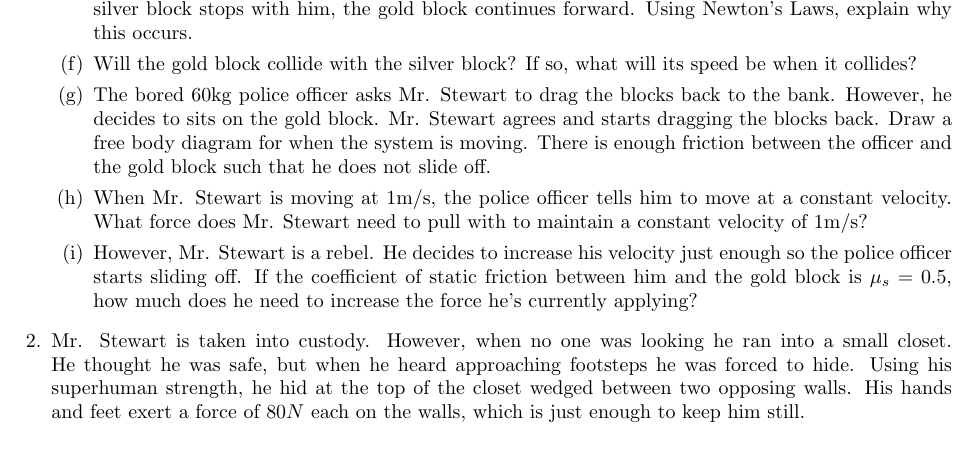
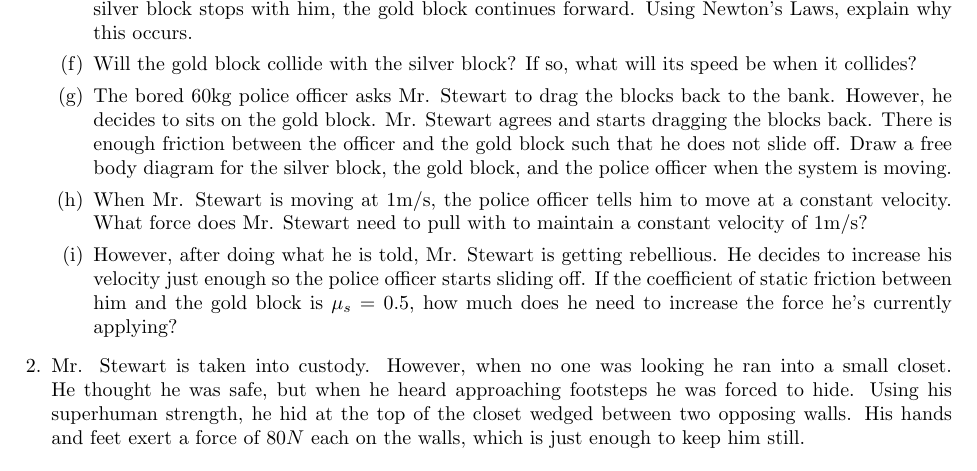
Before and after one commit to QiLinXue/physics-problems, a LaTeX problem sheet (Forces/Standalone.tex, which reads Forces/Problems.tex): part of page 1 of 3, cut so that both start at the same text. Compiled offline with pdfLaTeX.

Commit message:
clarification

```diff
--- a/Forces/Problems.tex
+++ b/Forces/Problems.tex
@@ -50,13 +50,13 @@ Mr. Stewart has broken into a bank and stole a block of silver and a block of go
     Will the gold block collide with the silver block? If so, what will its speed be when it collides?
 
     \part
-    The bored 60kg police officer asks Mr. Stewart to drag the blocks back to the bank. However, he decides to sits on the gold block. Mr. Stewart agrees and starts dragging the blocks back. Draw a free body diagram for when the system is moving. There is enough friction between the officer and the gold block such that he does not slide off.
+    The bored 60kg police officer asks Mr. Stewart to drag the blocks back to the bank. However, he decides to sits on the gold block. Mr. Stewart agrees and starts dragging the blocks back. There is enough friction between the officer and the gold block such that he does not slide off. Draw a free body diagram for the silver block, the gold block, and the police officer when the system is moving.
 
     \part
     When Mr. Stewart is moving at 1m/s, the police officer tells him to move at a constant velocity. What force does Mr. Stewart need to pull with to maintain a constant velocity of 1m/s?
 
     \part
-    However, Mr. Stewart is a rebel. He decides to increase his velocity just enough so the police officer starts sliding off. If the coefficient of static friction between him and the gold block is $\mu_s=0.5$, how much does he need to increase the force he's currently applying?
+    However, after doing what he is told, Mr. Stewart is getting rebellious. He decides to increase his velocity just enough so the police officer starts sliding off. If the coefficient of static friction between him and the gold block is $\mu_s=0.5$, how much does he need to increase the force he's currently applying?
 \end{parts}
 
 \question
```
Also changed, not shown: Forces/Standalone.pdf.
